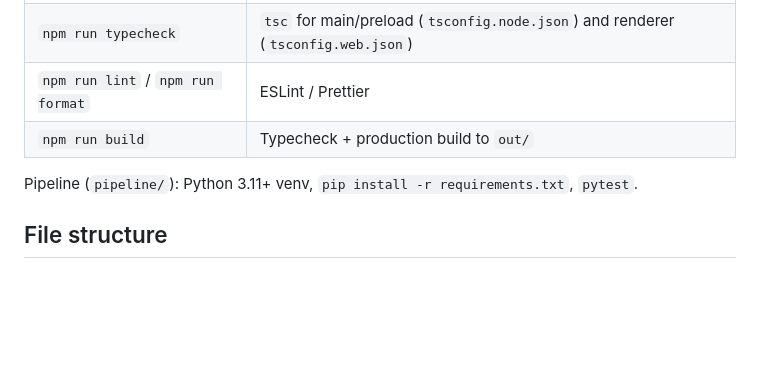
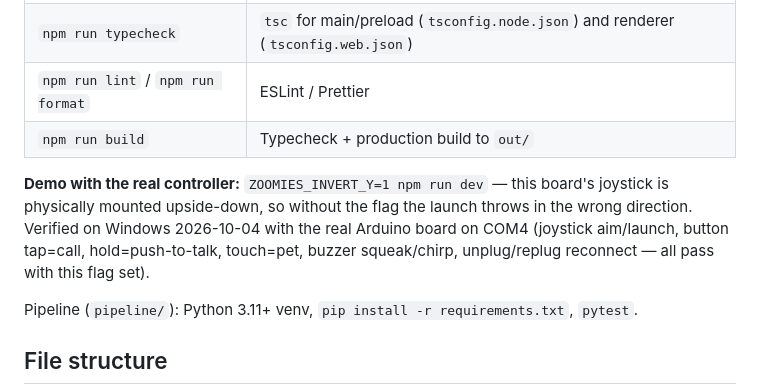
Before and after one commit to zorojuro12/zoomies, a Markdown page: CLAUDE.md, the part around the change. Drawn GitHub-style; blank space fills up the shorter version.

```diff
--- a/CLAUDE.md
+++ b/CLAUDE.md
@@ -64,6 +64,12 @@ verified on **macOS** (Abel, 2026-10-03) and **Windows** (Ansh, 2026-10-04).
 | `npm run lint` / `npm run format` | ESLint / Prettier |
 | `npm run build` | Typecheck + production build to `out/` |
 
+**Demo with the real controller:** `ZOOMIES_INVERT_Y=1 npm run dev` — this board's joystick is
+physically mounted upside-down, so without the flag the launch throws in the wrong direction.
+Verified on Windows 2026-10-04 with the real Arduino board on COM4 (joystick aim/launch, button
+tap=call, hold=push-to-talk, touch=pet, buzzer squeak/chirp, unplug/replug reconnect — all pass
+with this flag set).
+
 Pipeline (`pipeline/`): Python 3.11+ venv, `pip install -r requirements.txt`, `pytest`.
 
 ## File structure
```
Also changed, not shown: docs/plans/a-p3-serial.md (+14 -2 lines), journal/2026-10-04_0938_ansh_p3-hardware-verified-controller-launch-fix.md (added, +33 -0 lines).
